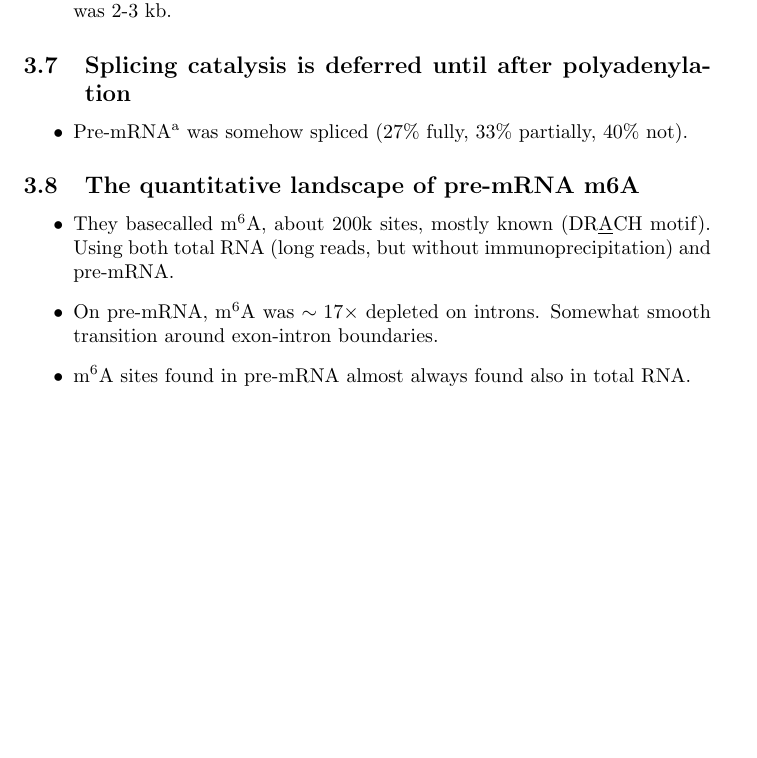
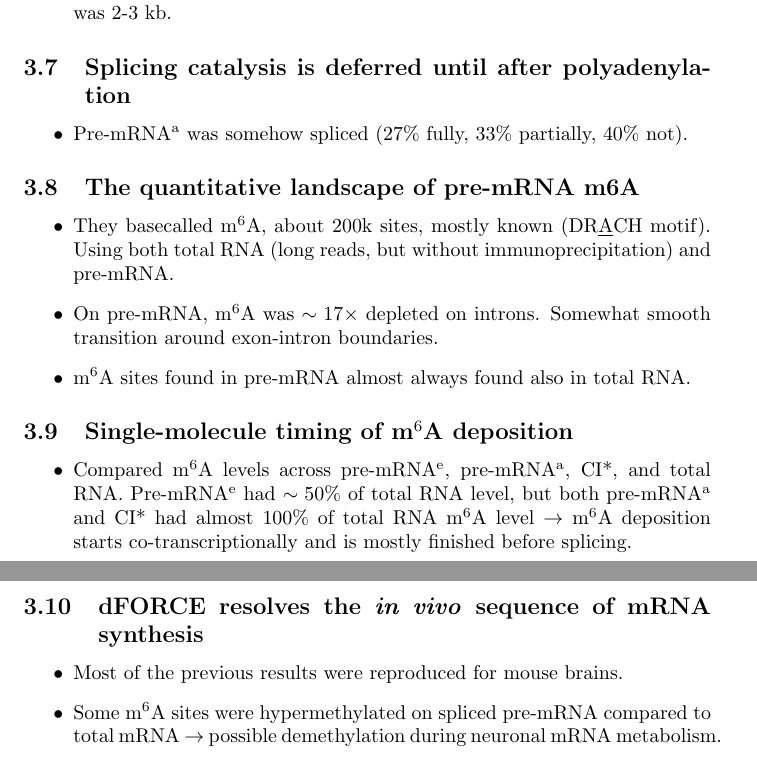
Before and after one commit to jkoubele/phd-stuff, a LaTeX thesis (12_JC_notes/rna_synthesis_timing.tex): part of page 4 of 4 before the commit and two parts of pages 4 and 5 of 5 after it, the two joined at a grey line, cut so that both start at the same text, the shorter picture padded with empty space. Compiled offline with pdfLaTeX.

Commit message:
JC notes.

```diff
--- a/12_JC_notes/rna_synthesis_timing.tex
+++ b/12_JC_notes/rna_synthesis_timing.tex
@@ -127,6 +127,17 @@
 	\item $\text{m}^{6}$A sites found in pre-mRNA almost always found also in total RNA.
 \end{itemize}
 
+\subsection{Single-molecule timing of $\text{m}^{6}$A deposition}
+\begin{itemize}
+	\item Compared $\text{m}^{6}$A levels across pre-mRNA\textsuperscript{e}, pre-mRNA\textsuperscript{a}, CI*, and total RNA. Pre-mRNA\textsuperscript{e} had $\sim 50 \%$ of total RNA level, but both pre-mRNA\textsuperscript{a} and CI* had almost $100\%$ of total RNA $\text{m}^{6}$A level $\to$ $\text{m}^{6}$A deposition starts co-transcriptionally  and is mostly finished before splicing.
+\end{itemize}
+
+\subsection{dFORCE resolves the \textit{in vivo} sequence of mRNA synthesis}
+\begin{itemize}
+	\item Most of the previous results were reproduced for mouse brains.
+	\item Some $\text{m}^{6}$A sites were hypermethylated on spliced pre-mRNA compared to total mRNA $\to$ possible demethylation during neuronal mRNA metabolism.
+\end{itemize}
+
 
 
 
```
Also changed, not shown: 12_JC_notes/rna_synthesis_timing.pdf.
